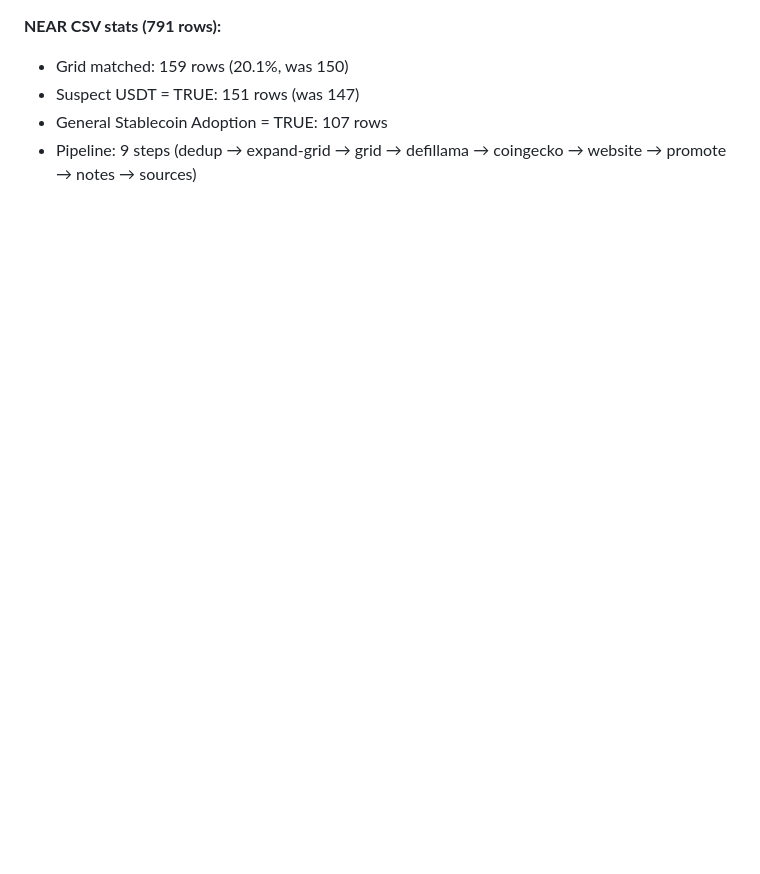
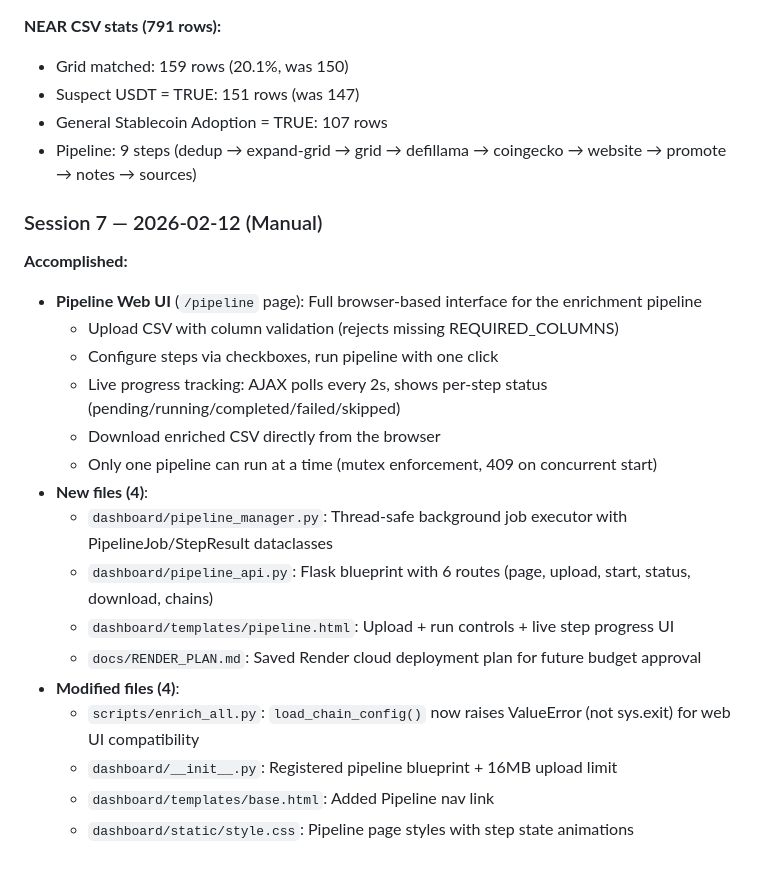
Before and after one commit to wcfcarolina13/Web3_Ecosystem_Processor, a Markdown page: .ralph/progress.md, the part around the change. Rendered like a GitHub page; blank space fills up the shorter version.

Commit message:
docs: update Ralph progress with session 7 (pipeline web UI)
Co-Authored-By: Claude Opus 4.6 <noreply@anthropic.com>

```diff
--- a/.ralph/progress.md
+++ b/.ralph/progress.md
@@ -106,3 +106,23 @@ This is how Ralph maintains continuity across iterations.
 - Suspect USDT = TRUE: 151 rows (was 147)
 - General Stablecoin Adoption = TRUE: 107 rows
 - Pipeline: 9 steps (dedup → expand-grid → grid → defillama → coingecko → website → promote → notes → sources)
+
+### Session 7 — 2026-02-12 (Manual)
+
+**Accomplished:**
+- **Pipeline Web UI** (`/pipeline` page): Full browser-based interface for the enrichment pipeline
+  - Upload CSV with column validation (rejects missing REQUIRED_COLUMNS)
+  - Configure steps via checkboxes, run pipeline with one click
+  - Live progress tracking: AJAX polls every 2s, shows per-step status (pending/running/completed/failed/skipped)
+  - Download enriched CSV directly from the browser
+  - Only one pipeline can run at a time (mutex enforcement, 409 on concurrent start)
+- **New files (4)**:
+  - `dashboard/pipeline_manager.py`: Thread-safe background job executor with PipelineJob/StepResult dataclasses
+  - `dashboard/pipeline_api.py`: Flask blueprint with 6 routes (page, upload, start, status, download, chains)
+  - `dashboard/templates/pipeline.html`: Upload + run controls + live step progress UI
+  - `docs/RENDER_PLAN.md`: Saved Render cloud deployment plan for future budget approval
+- **Modified files (4)**:
+  - `scripts/enrich_all.py`: `load_chain_config()` now raises ValueError (not sys.exit) for web UI compatibility
+  - `dashboard/__init__.py`: Registered pipeline blueprint + 16MB upload limit
+  - `dashboard/templates/base.html`: Added Pipeline nav link
+  - `dashboard/static/style.css`: Pipeline page styles with step state animations
```
